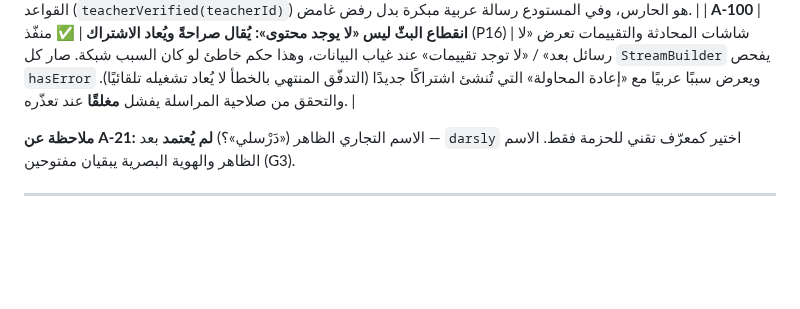
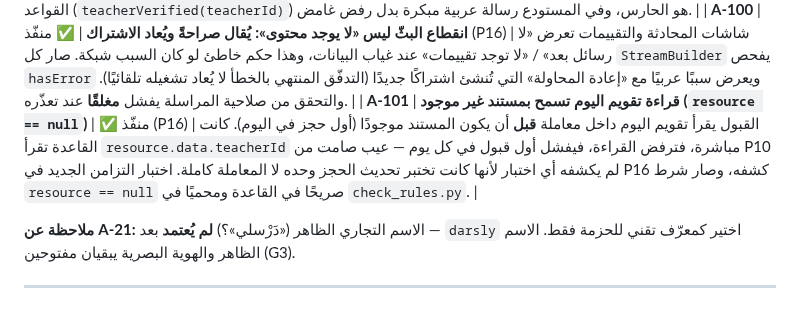
Before and after one commit to bahahany99-cmyk/TeacherStudentApp, a Markdown page: docs/ARCHITECTURE_DECISIONS.md, the part around the change. GitHub-like rendering; blank space fills up the shorter version.

```diff
--- a/docs/ARCHITECTURE_DECISIONS.md
+++ b/docs/ARCHITECTURE_DECISIONS.md
@@ -125,6 +125,7 @@
 | **A-98** | **كل طلب Firestore محكوم بمهلة 20 ثانية تتحول إلى خطأ شبكي عربي** | ✅ منفّذ (P16) | Firestore لا يفشل سريعًا عند انقطاع الشبكة بل يعيد المحاولة صامتًا، فتظل الشاشة «تحميل» بلا نهاية ولا يعرف المستخدم أن عليه التحرك. المهلة في مكان واحد (`withRequestTimeout` داخل `_guard`) لا في كل دالة، فتُنسى واحدة إن تكرّرت. و`_guard` يغلّف أيضًا أي خطأ غير متوقع: الواجهة لا ترى إلا `AppException`، فلا يصل نصّ استثناء إنجليزي إلى المستخدم. |
 | **A-99** | **لا طلب حجز عند مدرس غير موثّق (في القواعد والمستودع معًا)** | ✅ منفّذ (P16) | الملف غير الموثّق لا يُقرأ للطلاب أصلًا، ولا يستطيع صاحبه قبول حجز (P14)، فوصول الطلب إليه إزعاج بلا حصة ممكنة. الشرط في القواعد (`teacherVerified(teacherId)`) هو الحارس، وفي المستودع رسالة عربية مبكرة بدل رفض غامض. |
 | **A-100** | **انقطاع البثّ ليس «لا يوجد محتوى»: يُقال صراحةً ويُعاد الاشتراك** | ✅ منفّذ (P16) | شاشات المحادثة والتقييمات تعرض «لا رسائل بعد» / «لا توجد تقييمات» عند غياب البيانات، وهذا حكم خاطئ لو كان السبب شبكة. صار كل `StreamBuilder` يفحص `hasError` ويعرض سببًا عربيًا مع «إعادة المحاولة» التي تُنشئ اشتراكًا جديدًا (التدفّق المنتهي بالخطأ لا يُعاد تشغيله تلقائيًا). والتحقق من صلاحية المراسلة يفشل **مغلقًا** عند تعذّره. |
+| **A-101** | **قراءة تقويم اليوم تسمح بمستند غير موجود (`resource == null`)** | ✅ منفّذ (P16) | القبول يقرأ تقويم اليوم داخل معاملة **قبل** أن يكون المستند موجودًا (أول حجز في اليوم). كانت القاعدة تقرأ `resource.data.teacherId` مباشرة، فترفض القراءة، فيفشل أول قبول في كل يوم — عيب صامت من P10 لم يكشفه أي اختبار لأنها كانت تختبر تحديث الحجز وحده لا المعاملة كاملة. اختبار التزامن الجديد في P16 كشفه، وصار شرط `resource == null` صريحًا في القاعدة ومحميًا في `check_rules.py`. |
 
 
 **ملاحظة عن A-21:** الاسم التجاري الظاهر («دَرْسلي»؟) **لم يُعتمد** بعد — `darsly`
```
Also changed, not shown: docs/WORK_LOG.md (+10 -1 lines).
